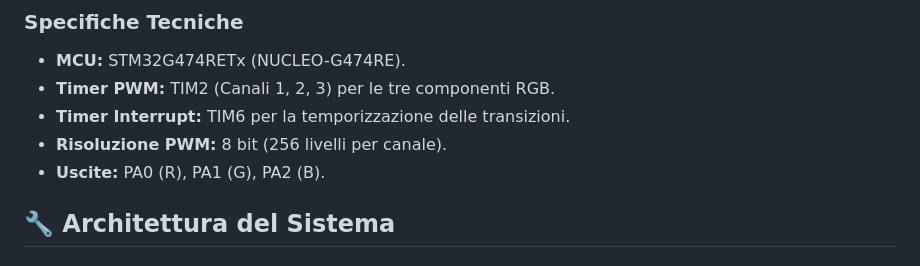
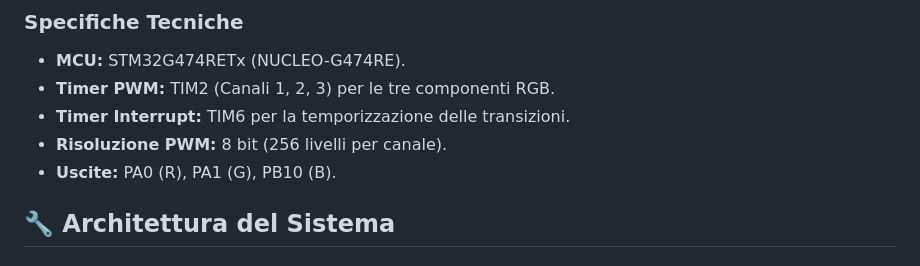
Before and after one commit to CupoMeridio/I-miei-progetti-STM32, a Markdown page: Faiding_RGB/README.md, the part around the change. Rendered like a GitHub page.

Commit message:
Update RGB output pin for blue channel

```diff
--- a/Faiding_RGB/README.md
+++ b/Faiding_RGB/README.md
@@ -14,7 +14,7 @@ Il sistema realizza un ciclo cromatico continuo che attraversa sei fasi di trans
 * **Timer PWM:** TIM2 (Canali 1, 2, 3) per le tre componenti RGB.
 * **Timer Interrupt:** TIM6 per la temporizzazione delle transizioni.
 * **Risoluzione PWM:** 8 bit (256 livelli per canale).
-* **Uscite:** PA0 (R), PA1 (G), PA2 (B).
+* **Uscite:** PA0 (R), PA1 (G), PB10 (B).
 
 ## 🔧 Architettura del Sistema
 
```
